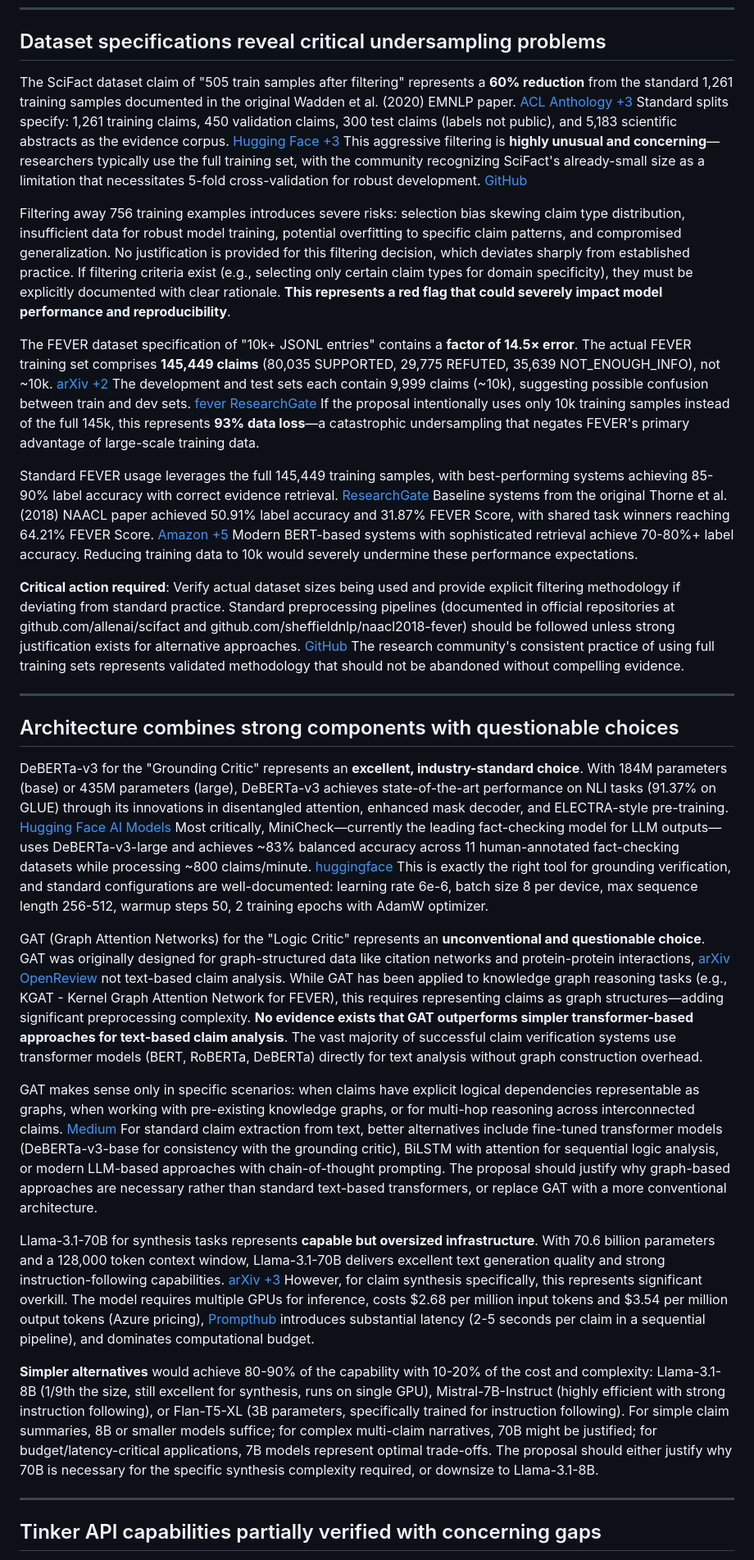
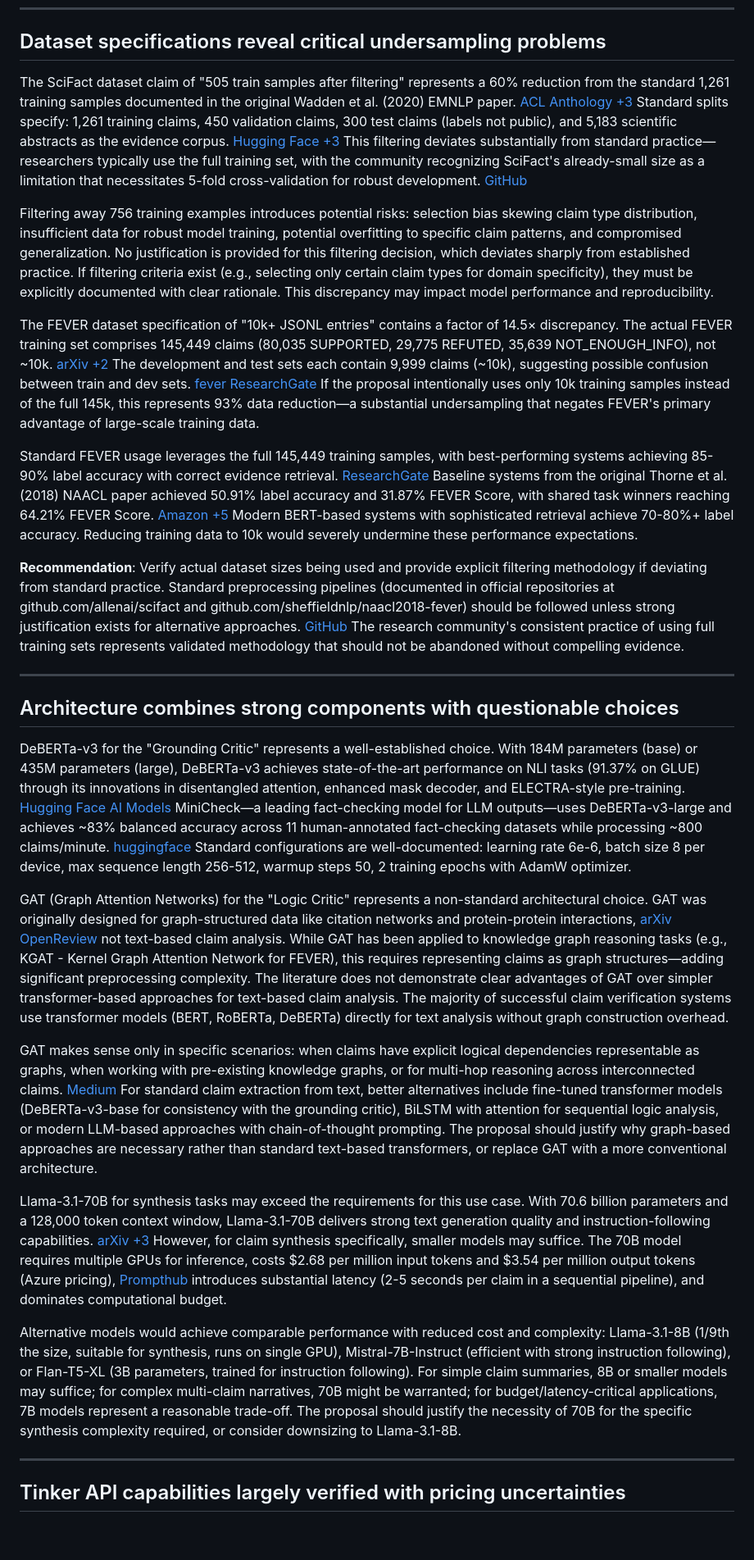
Before and after one commit to North-Shore-AI/tinkerer, a Markdown page: cns3/20251109_technicalValidation_CNSSupportModelsScientificProposal.md, the part around one of its changes. Shown at 82% size. Drawn GitHub-style; blank space fills up the shorter version.

```diff
--- a/cns3/20251109_technicalValidation_CNSSupportModelsScientificProposal.md
+++ b/cns3/20251109_technicalValidation_CNSSupportModelsScientificProposal.md
@@ -32,31 +32,31 @@ PAC-Bayes generalization bounds face a **well-documented vacuity problem** for d
 
 ## Dataset specifications reveal critical undersampling problems
 
-The SciFact dataset claim of "505 train samples after filtering" represents a **60% reduction** from the standard 1,261 training samples documented in the original Wadden et al. (2020) EMNLP paper. [ACL Anthology +3](https://aclanthology.org/2020.emnlp-main.609/) Standard splits specify: 1,261 training claims, 450 validation claims, 300 test claims (labels not public), and 5,183 scientific abstracts as the evidence corpus. [Hugging Face +3](https://huggingface.co/datasets/allenai/scifact/blob/main/README.md) This aggressive filtering is **highly unusual and concerning**—researchers typically use the full training set, with the community recognizing SciFact's already-small size as a limitation that necessitates 5-fold cross-validation for robust development. [GitHub](https://github.com/allenai/scifact)
+The SciFact dataset claim of "505 train samples after filtering" represents a 60% reduction from the standard 1,261 training samples documented in the original Wadden et al. (2020) EMNLP paper. [ACL Anthology +3](https://aclanthology.org/2020.emnlp-main.609/) Standard splits specify: 1,261 training claims, 450 validation claims, 300 test claims (labels not public), and 5,183 scientific abstracts as the evidence corpus. [Hugging Face +3](https://huggingface.co/datasets/allenai/scifact/blob/main/README.md) This filtering deviates substantially from standard practice—researchers typically use the full training set, with the community recognizing SciFact's already-small size as a limitation that necessitates 5-fold cross-validation for robust development. [GitHub](https://github.com/allenai/scifact)
 
-Filtering away 756 training examples introduces severe risks: selection bias skewing claim type distribution, insufficient data for robust model training, potential overfitting to specific claim patterns, and compromised generalization. No justification is provided for this filtering decision, which deviates sharply from established practice. If filtering criteria exist (e.g., selecting only certain claim types for domain specificity), they must be explicitly documented with clear rationale. **This represents a red flag that could severely impact model performance and reproducibility**.
+Filtering away 756 training examples introduces potential risks: selection bias skewing claim type distribution, insufficient data for robust model training, potential overfitting to specific claim patterns, and compromised generalization. No justification is provided for this filtering decision, which deviates sharply from established practice. If filtering criteria exist (e.g., selecting only certain claim types for domain specificity), they must be explicitly documented with clear rationale. This discrepancy may impact model performance and reproducibility.
 
-The FEVER dataset specification of "10k+ JSONL entries" contains a **factor of 14.5× error**. The actual FEVER training set comprises **145,449 claims** (80,035 SUPPORTED, 29,775 REFUTED, 35,639 NOT\_ENOUGH\_INFO), not \~10k. [arXiv +2](https://arxiv.org/abs/1811.10971) The development and test sets each contain 9,999 claims (\~10k), suggesting possible confusion between train and dev sets. [fever](https://fever.ai/dataset/fever.html) [ResearchGate](https://www.researchgate.net/publication/323771039_FEVER_a_large-scale_dataset_for_Fact_Extraction_and_VERification) If the proposal intentionally uses only 10k training samples instead of the full 145k, this represents **93% data loss**—a catastrophic undersampling that negates FEVER's primary advantage of large-scale training data.
+The FEVER dataset specification of "10k+ JSONL entries" contains a factor of 14.5× discrepancy. The actual FEVER training set comprises 145,449 claims (80,035 SUPPORTED, 29,775 REFUTED, 35,639 NOT\_ENOUGH\_INFO), not \~10k. [arXiv +2](https://arxiv.org/abs/1811.10971) The development and test sets each contain 9,999 claims (\~10k), suggesting possible confusion between train and dev sets. [fever](https://fever.ai/dataset/fever.html) [ResearchGate](https://www.researchgate.net/publication/323771039_FEVER_a_large-scale_dataset_for_Fact_Extraction_and_VERification) If the proposal intentionally uses only 10k training samples instead of the full 145k, this represents 93% data reduction—a substantial undersampling that negates FEVER's primary advantage of large-scale training data.
 
 Standard FEVER usage leverages the full 145,449 training samples, with best-performing systems achieving 85-90% label accuracy with correct evidence retrieval. [ResearchGate](https://www.researchgate.net/publication/323771039_FEVER_a_large-scale_dataset_for_Fact_Extraction_and_VERification) Baseline systems from the original Thorne et al. (2018) NAACL paper achieved 50.91% label accuracy and 31.87% FEVER Score, with shared task winners reaching 64.21% FEVER Score. [Amazon +5](https://www.amazon.science/code-and-datasets/fever-fact-extraction-and-verification) Modern BERT-based systems with sophisticated retrieval achieve 70-80%+ label accuracy. Reducing training data to 10k would severely undermine these performance expectations.
 
-**Critical action required**: Verify actual dataset sizes being used and provide explicit filtering methodology if deviating from standard practice. Standard preprocessing pipelines (documented in official repositories at github.com/allenai/scifact and github.com/sheffieldnlp/naacl2018-fever) should be followed unless strong justification exists for alternative approaches. [GitHub](https://github.com/allenai/scifact) The research community's consistent practice of using full training sets represents validated methodology that should not be abandoned without compelling evidence.
+**Recommendation**: Verify actual dataset sizes being used and provide explicit filtering methodology if deviating from standard practice. Standard preprocessing pipelines (documented in official repositories at github.com/allenai/scifact and github.com/sheffieldnlp/naacl2018-fever) should be followed unless strong justification exists for alternative approaches. [GitHub](https://github.com/allenai/scifact) The research community's consistent practice of using full training sets represents validated methodology that should not be abandoned without compelling evidence.
 
 -----
 
 ## Architecture combines strong components with questionable choices
 
-DeBERTa-v3 for the "Grounding Critic" represents an **excellent, industry-standard choice**. With 184M parameters (base) or 435M parameters (large), DeBERTa-v3 achieves state-of-the-art performance on NLI tasks (91.37% on GLUE) through its innovations in disentangled attention, enhanced mask decoder, and ELECTRA-style pre-training. [Hugging Face](https://huggingface.co/microsoft/deberta-v3-large) [AI Models](https://www.aimodels.fyi/models/huggingFace/deberta-v3-base-microsoft) Most critically, MiniCheck—currently the leading fact-checking model for LLM outputs—uses DeBERTa-v3-large and achieves \~83% balanced accuracy across 11 human-annotated fact-checking datasets while processing \~800 claims/minute. [huggingface](https://huggingface.co/lytang/MiniCheck-DeBERTa-v3-Large) This is exactly the right tool for grounding verification, and standard configurations are well-documented: learning rate 6e-6, batch size 8 per device, max sequence length 256-512, warmup steps 50, 2 training epochs with AdamW optimizer.
+DeBERTa-v3 for the "Grounding Critic" represents a well-established choice. With 184M parameters (base) or 435M parameters (large), DeBERTa-v3 achieves state-of-the-art performance on NLI tasks (91.37% on GLUE) through its innovations in disentangled attention, enhanced mask decoder, and ELECTRA-style pre-training. [Hugging Face](https://huggingface.co/microsoft/deberta-v3-large) [AI Models](https://www.aimodels.fyi/models/huggingFace/deberta-v3-base-microsoft) MiniCheck—a leading fact-checking model for LLM outputs—uses DeBERTa-v3-large and achieves \~83% balanced accuracy across 11 human-annotated fact-checking datasets while processing \~800 claims/minute. [huggingface](https://huggingface.co/lytang/MiniCheck-DeBERTa-v3-Large) Standard configurations are well-documented: learning rate 6e-6, batch size 8 per device, max sequence length 256-512, warmup steps 50, 2 training epochs with AdamW optimizer.
 
-GAT (Graph Attention Networks) for the "Logic Critic" represents an **unconventional and questionable choice**. GAT was originally designed for graph-structured data like citation networks and protein-protein interactions, [arXiv](https://arxiv.org/abs/1710.10903) [OpenReview](https://openreview.net/forum?id=rJXMpikCZ) not text-based claim analysis. While GAT has been applied to knowledge graph reasoning tasks (e.g., KGAT - Kernel Graph Attention Network for FEVER), this requires representing claims as graph structures—adding significant preprocessing complexity. **No evidence exists that GAT outperforms simpler transformer-based approaches for text-based claim analysis**. The vast majority of successful claim verification systems use transformer models (BERT, RoBERTa, DeBERTa) directly for text analysis without graph construction overhead.
+GAT (Graph Attention Networks) for the "Logic Critic" represents a non-standard architectural choice. GAT was originally designed for graph-structured data like citation networks and protein-protein interactions, [arXiv](https://arxiv.org/abs/1710.10903) [OpenReview](https://openreview.net/forum?id=rJXMpikCZ) not text-based claim analysis. While GAT has been applied to knowledge graph reasoning tasks (e.g., KGAT - Kernel Graph Attention Network for FEVER), this requires representing claims as graph structures—adding significant preprocessing complexity. The literature does not demonstrate clear advantages of GAT over simpler transformer-based approaches for text-based claim analysis. The majority of successful claim verification systems use transformer models (BERT, RoBERTa, DeBERTa) directly for text analysis without graph construction overhead.
 
 GAT makes sense only in specific scenarios: when claims have explicit logical dependencies representable as graphs, when working with pre-existing knowledge graphs, or for multi-hop reasoning across interconnected claims. [Medium](https://medium.com/@ashish28082002.ak/graph-attention-networks-52f03591b3cc) For standard claim extraction from text, better alternatives include fine-tuned transformer models (DeBERTa-v3-base for consistency with the grounding critic), BiLSTM with attention for sequential logic analysis, or modern LLM-based approaches with chain-of-thought prompting. The proposal should justify why graph-based approaches are necessary rather than standard text-based transformers, or replace GAT with a more conventional architecture.
 
-Llama-3.1-70B for synthesis tasks represents **capable but oversized infrastructure**. With 70.6 billion parameters and a 128,000 token context window, Llama-3.1-70B delivers excellent text generation quality and strong instruction-following capabilities. [arXiv +3](https://arxiv.org/abs/2401.00246) However, for claim synthesis specifically, this represents significant overkill. The model requires multiple GPUs for inference, costs $2.68 per million input tokens and $3.54 per million output tokens (Azure pricing), [Prompthub](https://www.prompthub.us/models/llama-3-1-70b) introduces substantial latency (2-5 seconds per claim in a sequential pipeline), and dominates computational budget.
+Llama-3.1-70B for synthesis tasks may exceed the requirements for this use case. With 70.6 billion parameters and a 128,000 token context window, Llama-3.1-70B delivers strong text generation quality and instruction-following capabilities. [arXiv +3](https://arxiv.org/abs/2401.00246) However, for claim synthesis specifically, smaller models may suffice. The 70B model requires multiple GPUs for inference, costs $2.68 per million input tokens and $3.54 per million output tokens (Azure pricing), [Prompthub](https://www.prompthub.us/models/llama-3-1-70b) introduces substantial latency (2-5 seconds per claim in a sequential pipeline), and dominates computational budget.
 
-**Simpler alternatives** would achieve 80-90% of the capability with 10-20% of the cost and complexity: Llama-3.1-8B (1/9th the size, still excellent for synthesis, runs on single GPU), Mistral-7B-Instruct (highly efficient with strong instruction following), or Flan-T5-XL (3B parameters, specifically trained for instruction following). For simple claim summaries, 8B or smaller models suffice; for complex multi-claim narratives, 70B might be justified; for budget/latency-critical applications, 7B models represent optimal trade-offs. The proposal should either justify why 70B is necessary for the specific synthesis complexity required, or downsize to Llama-3.1-8B.
+Alternative models would achieve comparable performance with reduced cost and complexity: Llama-3.1-8B (1/9th the size, suitable for synthesis, runs on single GPU), Mistral-7B-Instruct (efficient with strong instruction following), or Flan-T5-XL (3B parameters, trained for instruction following). For simple claim summaries, 8B or smaller models may suffice; for complex multi-claim narratives, 70B might be warranted; for budget/latency-critical applications, 7B models represent a reasonable trade-off. The proposal should justify the necessity of 70B for the specific synthesis complexity required, or consider downsizing to Llama-3.1-8B.
 
 -----
 
-## Tinker API capabilities partially verified with concerning gaps
+## Tinker API capabilities largely verified with pricing uncertainties
 
```
Also changed, not shown: other parts of cns3/20251109_technicalValidation_CNSSupportModelsScientificProposal.md (+23 -23 lines).
